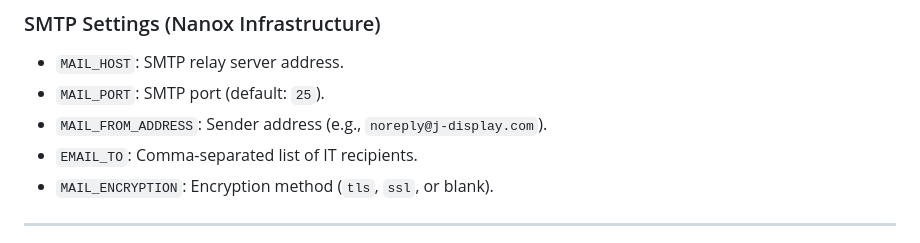
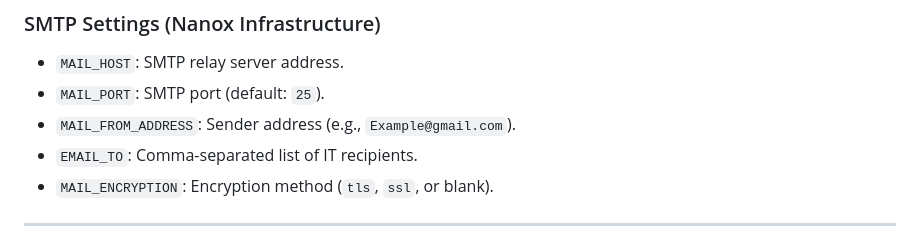
Before and after one commit to iantolentino/idracTemperaturePython, a Markdown page: README.md, the part around the change. Rendered like a GitHub page.

```diff
--- a/README.md
+++ b/README.md
@@ -47,7 +47,7 @@ The application uses a `.env` file for environment-specific variables. Ensure th
 ### SMTP Settings (Nanox Infrastructure)
 * `MAIL_HOST`: SMTP relay server address.
 * `MAIL_PORT`: SMTP port (default: `25`).
-* `MAIL_FROM_ADDRESS`: Sender address (e.g., `noreply@j-display.com`).
+* `MAIL_FROM_ADDRESS`: Sender address (e.g., `Example@gmail.com`).
 * `EMAIL_TO`: Comma-separated list of IT recipients.
 * `MAIL_ENCRYPTION`: Encryption method (`tls`, `ssl`, or blank).
 
```
